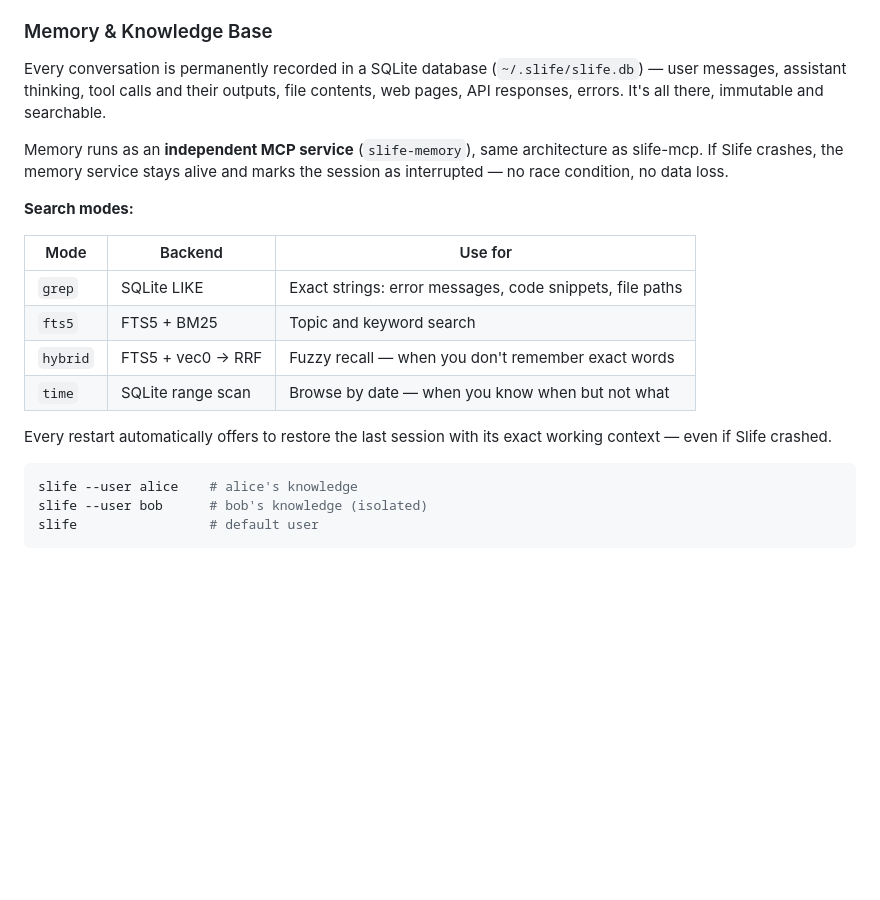
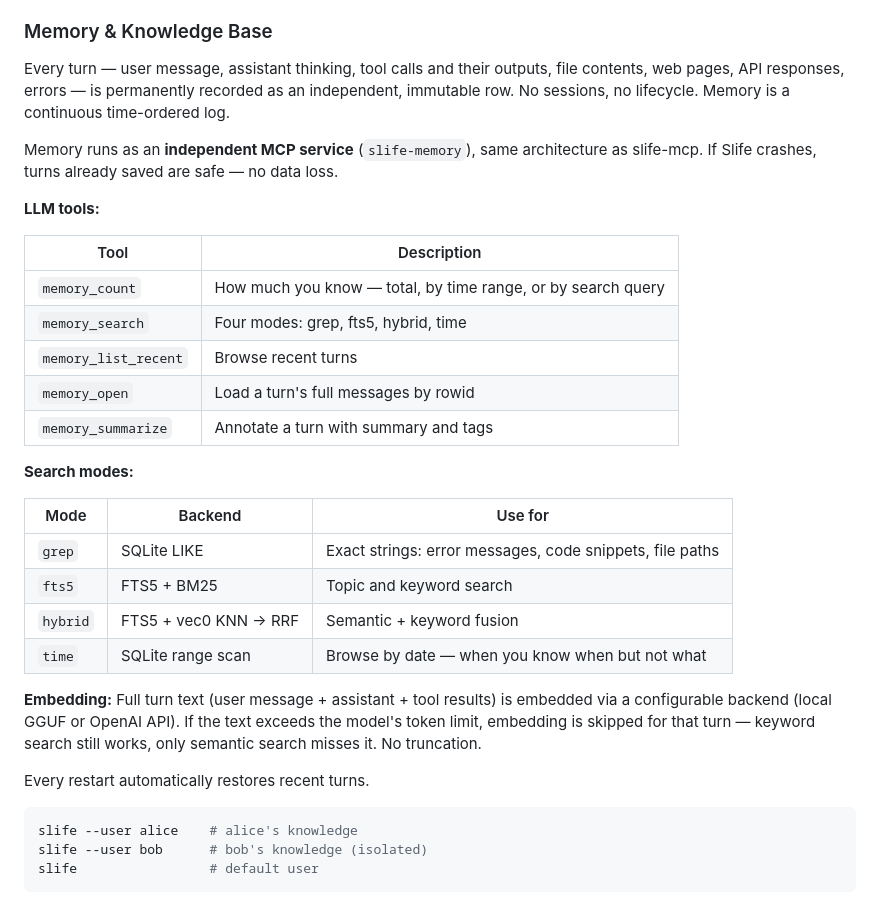
Before and after one commit to juzcn/slife, a Markdown page: README.md, the part around the change. GitHub-like rendering; blank space fills up the shorter version.

Commit message:
docs: update README & DESIGN for turn-based memory, embedding, tool_result_ceiling

````diff
--- a/README.md
+++ b/README.md
@@ -87,9 +87,19 @@ External CLI commands the LLM discovers and registers for future use. After succ
 
 ### Memory & Knowledge Base
 
-Every conversation is permanently recorded in a SQLite database (`~/.slife/slife.db`) — user messages, assistant thinking, tool calls and their outputs, file contents, web pages, API responses, errors. It's all there, immutable and searchable.
+Every turn — user message, assistant thinking, tool calls and their outputs, file contents, web pages, API responses, errors — is permanently recorded as an independent, immutable row. No sessions, no lifecycle. Memory is a continuous time-ordered log.
 
-Memory runs as an **independent MCP service** (`slife-memory`), same architecture as slife-mcp. If Slife crashes, the memory service stays alive and marks the session as interrupted — no race condition, no data loss.
+Memory runs as an **independent MCP service** (`slife-memory`), same architecture as slife-mcp. If Slife crashes, turns already saved are safe — no data loss.
+
+**LLM tools:**
+
+| Tool | Description |
+|------|-------------|
+| `memory_count` | How much you know — total, by time range, or by search query |
+| `memory_search` | Four modes: grep, fts5, hybrid, time |
+| `memory_list_recent` | Browse recent turns |
+| `memory_open` | Load a turn's full messages by rowid |
+| `memory_summarize` | Annotate a turn with summary and tags |
 
 **Search modes:**
 
@@ -97,10 +107,12 @@ Memory runs as an **independent MCP service** (`slife-memory`), same architectur
 |------|---------|---------|
 | `grep` | SQLite LIKE | Exact strings: error messages, code snippets, file paths |
 | `fts5` | FTS5 + BM25 | Topic and keyword search |
-| `hybrid` | FTS5 + vec0 → RRF | Fuzzy recall — when you don't remember exact words |
+| `hybrid` | FTS5 + vec0 KNN → RRF | Semantic + keyword fusion |
 | `time` | SQLite range scan | Browse by date — when you know when but not what |
 
-Every restart automatically offers to restore the last session with its exact working context — even if Slife crashed.
+**Embedding:** Full turn text (user message + assistant + tool results) is embedded via a configurable backend (local GGUF or OpenAI API). If the text exceeds the model's token limit, embedding is skipped for that turn — keyword search still works, only semantic search misses it. No truncation.
+
+Every restart automatically restores recent turns.
 
 ```bash
 slife --user alice    # alice's knowledge
````
Also changed, not shown: DESIGN.md (+12 -4 lines).
